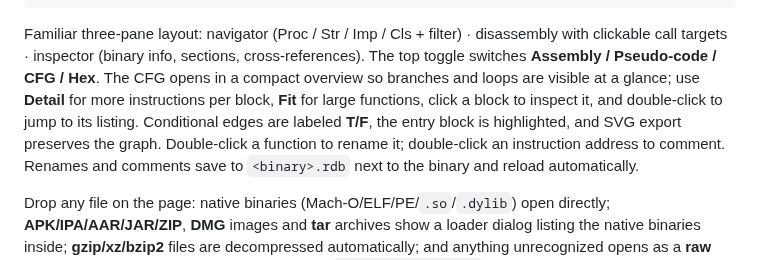
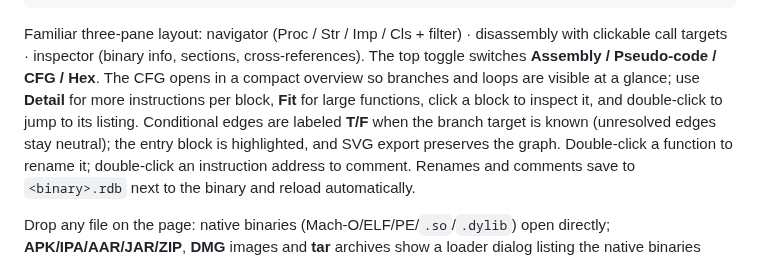
Before and after one commit to sagarchive/rdis, a Markdown page: README.md, the part around the change. GitHub-like rendering.

Commit message:
docs: clarify confidence-aware CFG edge labels

```diff
--- a/README.md
+++ b/README.md
@@ -119,7 +119,8 @@ clickable call targets · inspector (binary info, sections, cross-references). T
 switches **Assembly / Pseudo-code / CFG / Hex**. The CFG opens in a compact overview so branches and
 loops are visible at a glance; use **Detail** for more instructions per block, **Fit** for large
 functions, click a block to inspect it, and double-click to jump to its listing. Conditional edges
-are labeled **T/F**, the entry block is highlighted, and SVG export preserves the graph.
+are labeled **T/F** when the branch target is known (unresolved edges stay neutral); the entry block
+is highlighted, and SVG export preserves the graph.
 Double-click a function to rename it; double-click an instruction address to comment. Renames and
 comments save to `<binary>.rdb` next to the binary and reload automatically.
 
```
